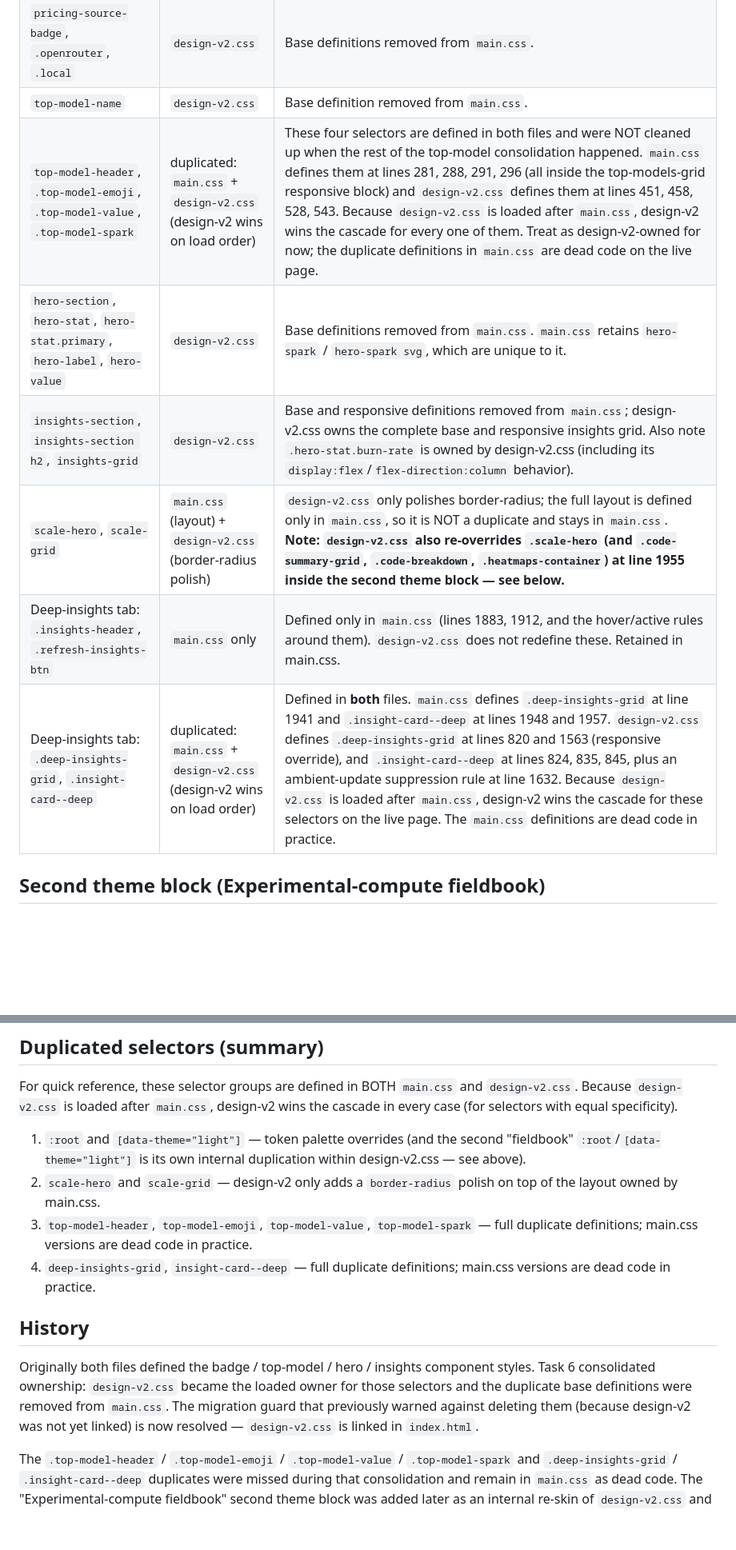
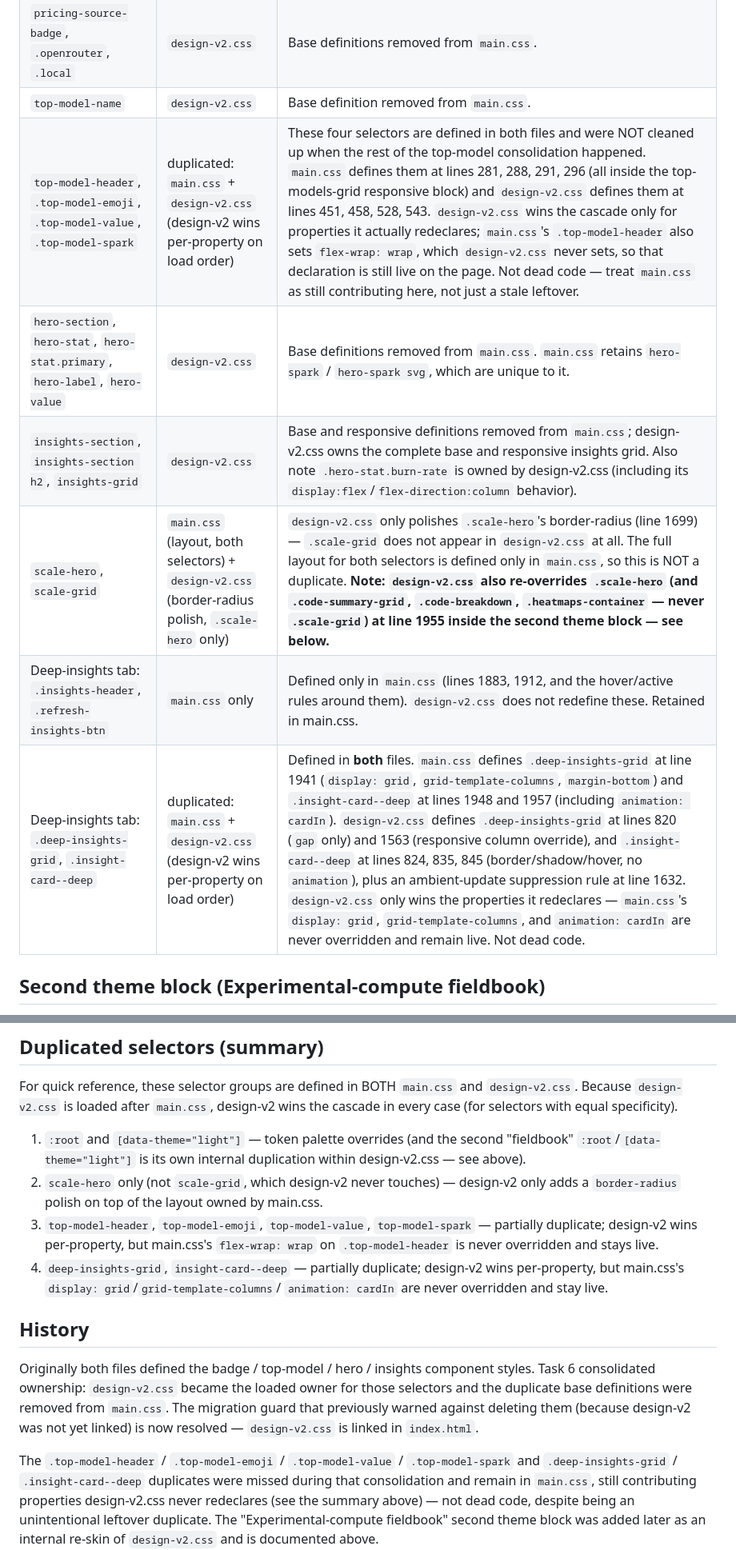
Before and after one commit to jeremysball/token-burn-dashboard, a Markdown page: dashboard/styles/README.md, 2 parts joined by grey strips. Shown at 80% size. GitHub-like rendering; blank space fills up the shorter version.

Commit message:
docs: fix accuracy regressions from M3 review of PR #47
- DASHBOARD_PROJECT_ROOT only feeds Git Blame's path restriction, not
  session discovery
- Pi session discovery is one level deep, not fully recursive like the
  Claude Code scan
- scale-grid never appears in design-v2.css, only scale-hero does
- main.css's duplicate top-model/deep-insights rules aren't dead code:
  design-v2.css only wins per-property, and several main.css properties
  (flex-wrap, display:grid, grid-template-columns, animation) are never
  redeclared and stay live on the page

```diff
--- a/dashboard/styles/README.md
+++ b/dashboard/styles/README.md
@@ -19,12 +19,12 @@ places.
 | `:root` base variables and `[data-theme="light"]` | `main.css` (base) + `design-v2.css` (override) | Both files define `:root` and `[data-theme="light"]`. `main.css` (`dashboard/styles/main.css` lines 9 and 29) provides the base/fallback token set; `design-v2.css` (lines 13 and 56) is loaded afterward and intentionally overrides the theme tokens with a darker palette plus its own radius/shadow/source-color variables. **However, `design-v2.css` actually contains a second `:root` + `[data-theme="light"]` pair starting around line 1709 — see the "Second theme block" section below.** The first override is deliberate, not a stray duplicate — do not "consolidate" it or the live theme regresses. |
 | `pricing-source-badge`, `.openrouter`, `.local` | `design-v2.css` | Base definitions removed from `main.css`. |
 | `top-model-name` | `design-v2.css` | Base definition removed from `main.css`. |
-| `top-model-header`, `.top-model-emoji`, `.top-model-value`, `.top-model-spark` | duplicated: `main.css` + `design-v2.css` (design-v2 wins on load order) | These four selectors are defined in both files and were NOT cleaned up when the rest of the top-model consolidation happened. `main.css` defines them at lines 281, 288, 291, 296 (all inside the top-models-grid responsive block) and `design-v2.css` defines them at lines 451, 458, 528, 543. Because `design-v2.css` is loaded after `main.css`, design-v2 wins the cascade for every one of them. Treat as design-v2-owned for now; the duplicate definitions in `main.css` are dead code on the live page. |
+| `top-model-header`, `.top-model-emoji`, `.top-model-value`, `.top-model-spark` | duplicated: `main.css` + `design-v2.css` (design-v2 wins per-property on load order) | These four selectors are defined in both files and were NOT cleaned up when the rest of the top-model consolidation happened. `main.css` defines them at lines 281, 288, 291, 296 (all inside the top-models-grid responsive block) and `design-v2.css` defines them at lines 451, 458, 528, 543. `design-v2.css` wins the cascade only for properties it actually redeclares; `main.css`'s `.top-model-header` also sets `flex-wrap: wrap`, which `design-v2.css` never sets, so that declaration is still live on the page. Not dead code — treat `main.css` as still contributing here, not just a stale leftover. |
 | `hero-section`, `hero-stat`, `hero-stat.primary`, `hero-label`, `hero-value` | `design-v2.css` | Base definitions removed from `main.css`. `main.css` retains `hero-spark` / `hero-spark svg`, which are unique to it. |
 | `insights-section`, `insights-section h2`, `insights-grid` | `design-v2.css` | Base and responsive definitions removed from `main.css`; design-v2.css owns the complete base and responsive insights grid. Also note `.hero-stat.burn-rate` is owned by design-v2.css (including its `display:flex`/`flex-direction:column` behavior). |
-| `scale-hero`, `scale-grid` | `main.css` (layout) + `design-v2.css` (border-radius polish) | `design-v2.css` only polishes border-radius; the full layout is defined only in `main.css`, so it is NOT a duplicate and stays in `main.css`. **Note: `design-v2.css` also re-overrides `.scale-hero` (and `.code-summary-grid`, `.code-breakdown`, `.heatmaps-container`) at line 1955 inside the second theme block — see below.** |
+| `scale-hero`, `scale-grid` | `main.css` (layout, both selectors) + `design-v2.css` (border-radius polish, `.scale-hero` only) | `design-v2.css` only polishes `.scale-hero`'s border-radius (line 1699) — `.scale-grid` does not appear in `design-v2.css` at all. The full layout for both selectors is defined only in `main.css`, so this is NOT a duplicate. **Note: `design-v2.css` also re-overrides `.scale-hero` (and `.code-summary-grid`, `.code-breakdown`, `.heatmaps-container` — never `.scale-grid`) at line 1955 inside the second theme block — see below.** |
 | Deep-insights tab: `.insights-header`, `.refresh-insights-btn` | `main.css` only | Defined only in `main.css` (lines 1883, 1912, and the hover/active rules around them). `design-v2.css` does not redefine these. Retained in main.css. |
-| Deep-insights tab: `.deep-insights-grid`, `.insight-card--deep` | duplicated: `main.css` + `design-v2.css` (design-v2 wins on load order) | Defined in **both** files. `main.css` defines `.deep-insights-grid` at line 1941 and `.insight-card--deep` at lines 1948 and 1957. `design-v2.css` defines `.deep-insights-grid` at lines 820 and 1563 (responsive override), and `.insight-card--deep` at lines 824, 835, 845, plus an ambient-update suppression rule at line 1632. Because `design-v2.css` is loaded after `main.css`, design-v2 wins the cascade for these selectors on the live page. The `main.css` definitions are dead code in practice. |
+| Deep-insights tab: `.deep-insights-grid`, `.insight-card--deep` | duplicated: `main.css` + `design-v2.css` (design-v2 wins per-property on load order) | Defined in **both** files. `main.css` defines `.deep-insights-grid` at line 1941 (`display: grid`, `grid-template-columns`, `margin-bottom`) and `.insight-card--deep` at lines 1948 and 1957 (including `animation: cardIn`). `design-v2.css` defines `.deep-insights-grid` at lines 820 (`gap` only) and 1563 (responsive column override), and `.insight-card--deep` at lines 824, 835, 845 (border/shadow/hover, no `animation`), plus an ambient-update suppression rule at line 1632. `design-v2.css` only wins the properties it redeclares — `main.css`'s `display: grid`, `grid-template-columns`, and `animation: cardIn` are never overridden and remain live. Not dead code. |
 
 ## Second theme block (Experimental-compute fieldbook)
 
@@ -50,12 +50,14 @@ wins the cascade in every case (for selectors with equal specificity).
 1. `:root` and `[data-theme="light"]` — token palette overrides (and the second
    "fieldbook" `:root`/`[data-theme="light"]` is its own internal duplication
    within design-v2.css — see above).
-2. `scale-hero` and `scale-grid` — design-v2 only adds a `border-radius` polish
-   on top of the layout owned by main.css.
+2. `scale-hero` only (not `scale-grid`, which design-v2 never touches) — design-v2
+   only adds a `border-radius` polish on top of the layout owned by main.css.
 3. `top-model-header`, `top-model-emoji`, `top-model-value`, `top-model-spark`
-   — full duplicate definitions; main.css versions are dead code in practice.
-4. `deep-insights-grid`, `insight-card--deep` — full duplicate definitions;
-   main.css versions are dead code in practice.
+   — partially duplicate; design-v2 wins per-property, but main.css's
+   `flex-wrap: wrap` on `.top-model-header` is never overridden and stays live.
+4. `deep-insights-grid`, `insight-card--deep` — partially duplicate; design-v2
+   wins per-property, but main.css's `display: grid`/`grid-template-columns`/
+   `animation: cardIn` are never overridden and stay live.
 
 ## History
 
@@ -68,7 +70,9 @@ design-v2 was not yet linked) is now resolved — `design-v2.css` is linked in
 
 The `.top-model-header` / `.top-model-emoji` / `.top-model-value` /
 `.top-model-spark` and `.deep-insights-grid` / `.insight-card--deep` duplicates
-were missed during that consolidation and remain in `main.css` as dead code.
+were missed during that consolidation and remain in `main.css`, still
+contributing properties design-v2.css never redeclares (see the summary
+above) — not dead code, despite being an unintentional leftover duplicate.
 The "Experimental-compute fieldbook" second theme block was added later as an
 internal re-skin of `design-v2.css` and is documented above.
 
```
Also changed, not shown: README.md (+5 -5 lines).
